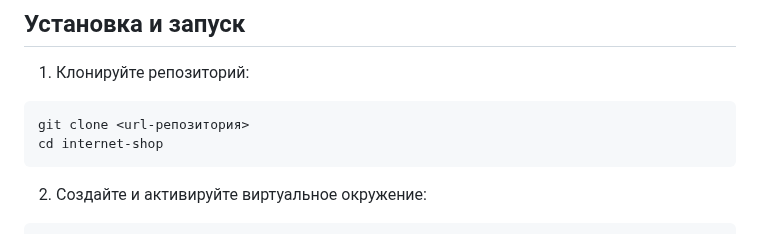
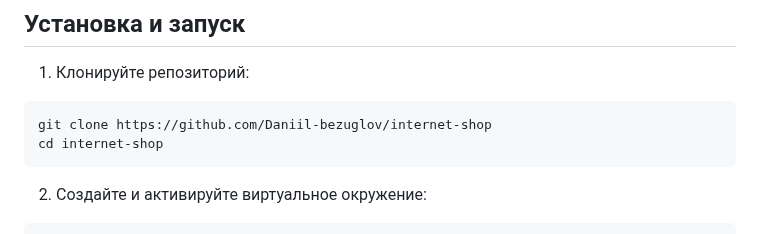
Before and after one commit to Daniil-bezuglov/internet-shop, a Markdown page: README.md, the part around the change. Drawn GitHub-style.

````diff
--- a/README.md
+++ b/README.md
@@ -26,7 +26,7 @@
 
 1. Клонируйте репозиторий:
 ```bash
-git clone <url-репозитория>
+git clone https://github.com/Daniil-bezuglov/internet-shop
 cd internet-shop
 ```
 
````
